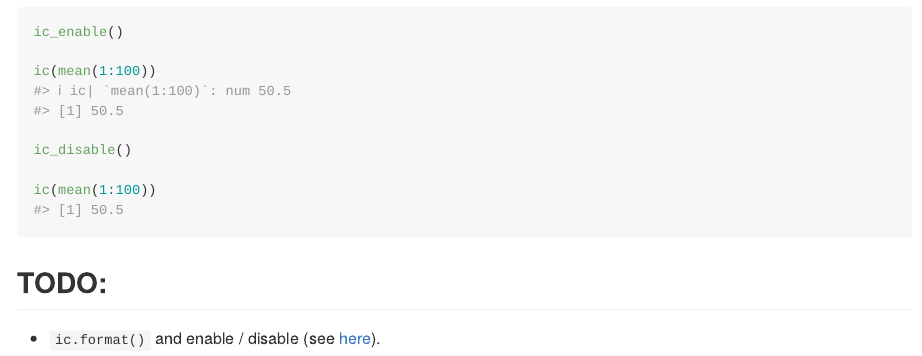
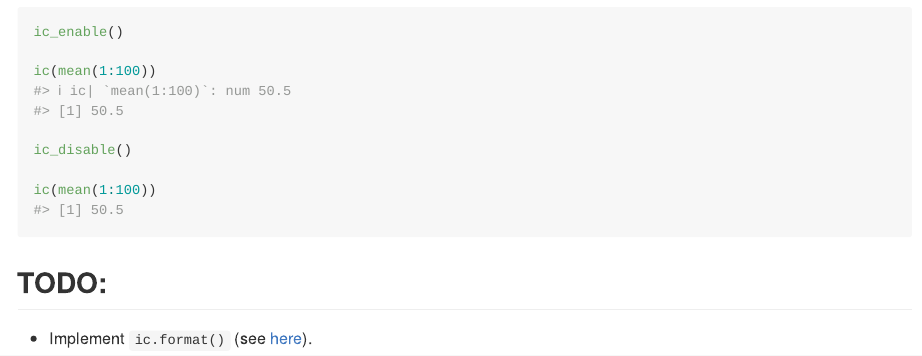
Before and after one commit to lewinfox/icecream, an R Markdown document (README.Rmd): the page in a window 1100 px wide, from 1800 px down. The pictures show the output file README.md that the author committed with the source, drawn offline in the style of GitHub.

Commit message:
Build README

```diff
--- a/README.Rmd
+++ b/README.Rmd
@@ -110,4 +110,4 @@ ic(mean(1:100))
 
 ## TODO:
 
-* `ic.format()` and enable / disable (see [here](https://github.com/gruns/icecream#miscellaneous)).
+* Implement `ic.format()` (see [here](https://github.com/gruns/icecream#miscellaneous)).
```
Also changed, not shown: README.md.
